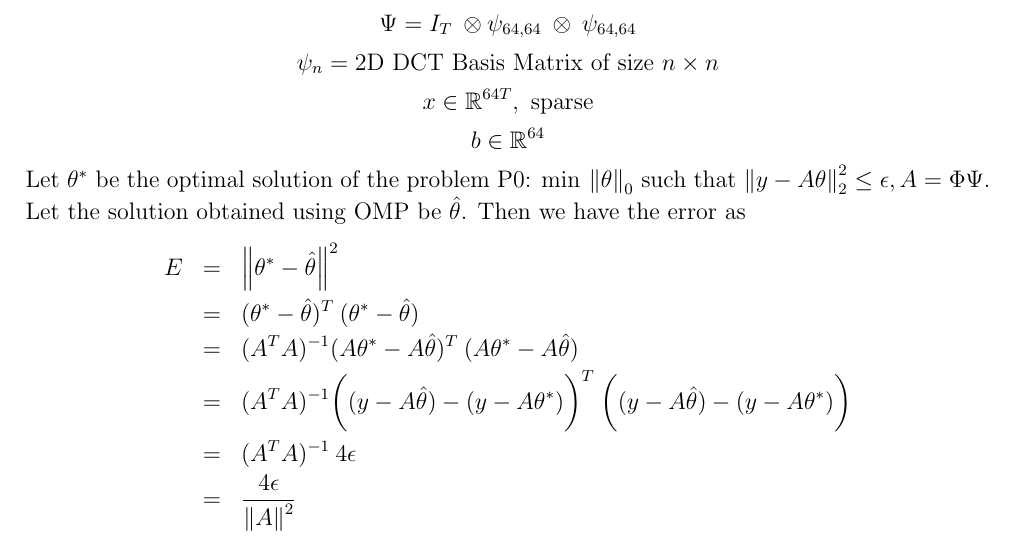
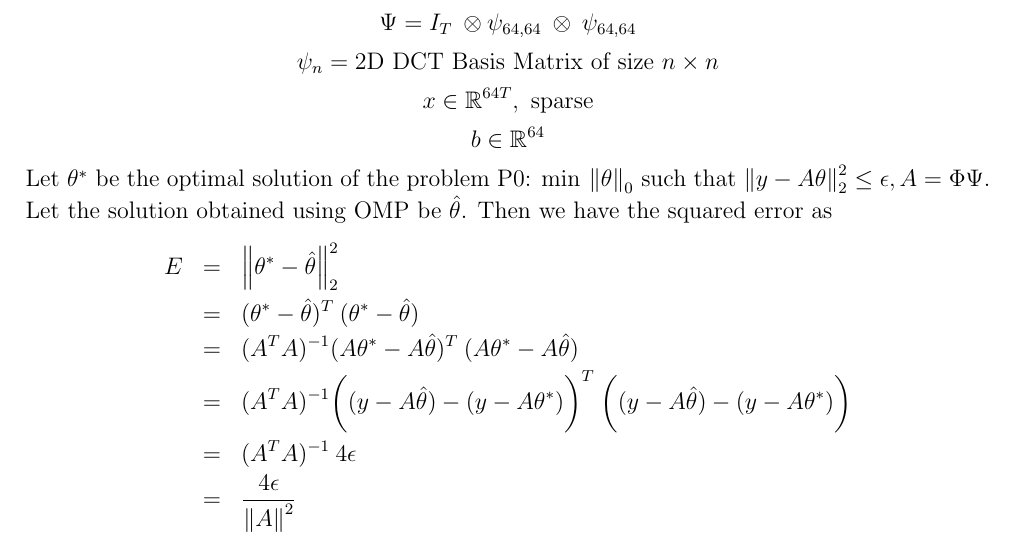
Before and after one commit to ipsitmantri/CS-754-Advanced-Image-Processing, a LaTeX problem sheet (assignment1/assignment1.tex): part of page 3 of 15, cut so that both start at the same text. Compiled offline with pdfLaTeX.

Commit message:
all done, v2.0

```diff
--- a/assignment1/assignment1.tex
+++ b/assignment1/assignment1.tex
@@ -85,9 +85,9 @@ $$\psi_n = \text{2D DCT Basis Matrix of size } n \times n$$
 $$x \in \mathbb{R}^{64T}, \text{ sparse}$$
 $$b \in \mathbb{R}^{64}$$
 Let $\theta^*$ be the optimal solution of the problem P0: $\min \: \left\lVert\theta\right\rVert_0$ such that $\left \lVert y - A \theta\right \rVert_2^2 \leq \epsilon, A = \Phi \Psi$.
-Let the solution obtained using OMP be $\hat{\theta}$. Then we have the error as
+Let the solution obtained using OMP be $\hat{\theta}$. Then we have the squared error as
 \begin{eqnarray*}
-E &=& \left \lVert \theta^* - \hat{\theta}\right \rVert^2\\
+E &=& \left \lVert \theta^* - \hat{\theta}\right \rVert^2_2\\
 &=& (\theta^* - \hat{\theta})^T\: (\theta^* - \hat{\theta})\\
 &=& (A^TA)^{-1} (A\theta^* - A\hat{\theta})^T \: (A\theta^* - A\hat{\theta})\\
 &=& (A^TA)^{-1} \bigg((y - A\hat{\theta}) - (y - A\theta^*)\bigg)^T\: \bigg((y - A\hat{\theta}) - (y - A\theta^*)\bigg)\\
```
Also changed, not shown: assignment1/assignment1.pdf, 2 other files.
